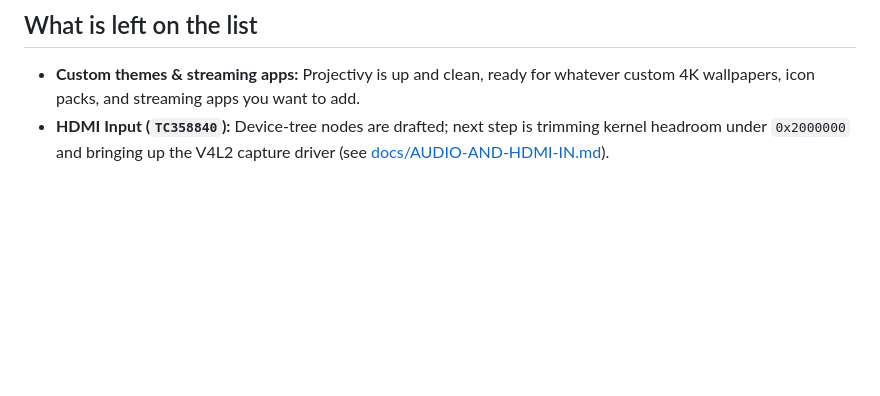
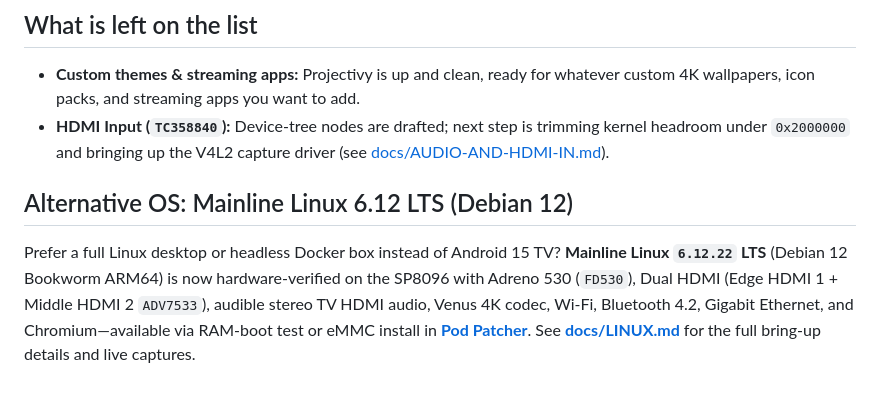
Before and after one commit to NotADevIAmaMeatPopsicle/Solstice-Pod-TV, a Markdown page: docs/SOFTWARE.md, the part around the change. Drawn GitHub-style; blank space fills up the shorter version.

```diff
--- a/docs/SOFTWARE.md
+++ b/docs/SOFTWARE.md
@@ -62,3 +62,7 @@ Because the Pod runs an unlocked custom Android 15 ROM without Google Android TV
 
 - **Custom themes & streaming apps:** Projectivy is up and clean, ready for whatever custom 4K wallpapers, icon packs, and streaming apps you want to add.
 - **HDMI Input (`TC358840`):** Device-tree nodes are drafted; next step is trimming kernel headroom under `0x2000000` and bringing up the V4L2 capture driver (see [docs/AUDIO-AND-HDMI-IN.md](AUDIO-AND-HDMI-IN.md)).
+
+## Alternative OS: Mainline Linux 6.12 LTS (Debian 12)
+
+Prefer a full Linux desktop or headless Docker box instead of Android 15 TV? **Mainline Linux `6.12.22` LTS** (Debian 12 Bookworm ARM64) is now hardware-verified on the SP8096 with Adreno 530 (`FD530`), Dual HDMI (Edge HDMI 1 + Middle HDMI 2 `ADV7533`), audible stereo TV HDMI audio, Venus 4K codec, Wi-Fi, Bluetooth 4.2, Gigabit Ethernet, and Chromium—available via RAM-boot test or eMMC install in **[Pod Patcher](https://github.com/NotADevIAmaMeatPopsicle/Pod-Patcher)**. See **[docs/LINUX.md](LINUX.md)** for the full bring-up details and live captures.
```
Also changed, not shown: README.md (+4 -3 lines), docs/LINUX.md (added, +54 -0 lines), docs/images/linux-desktop-hw.png (added), docs/images/linux-desktop-xfce.png (added).
